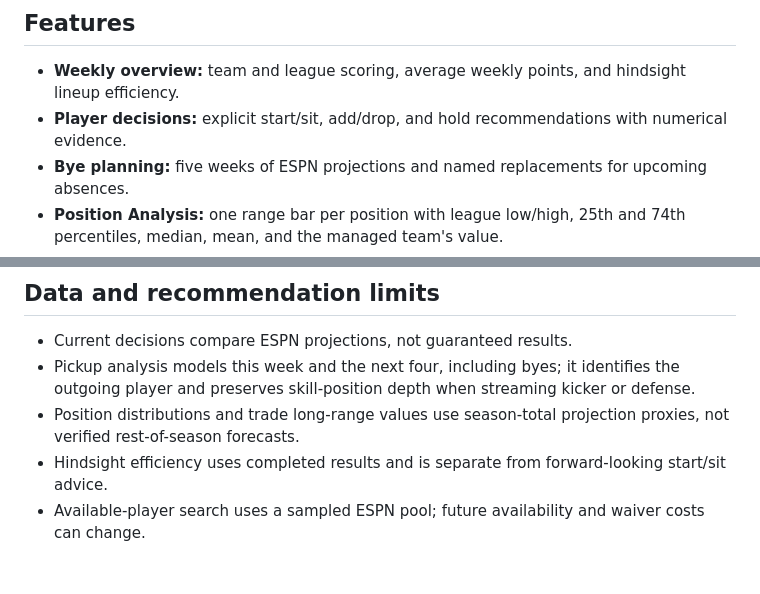
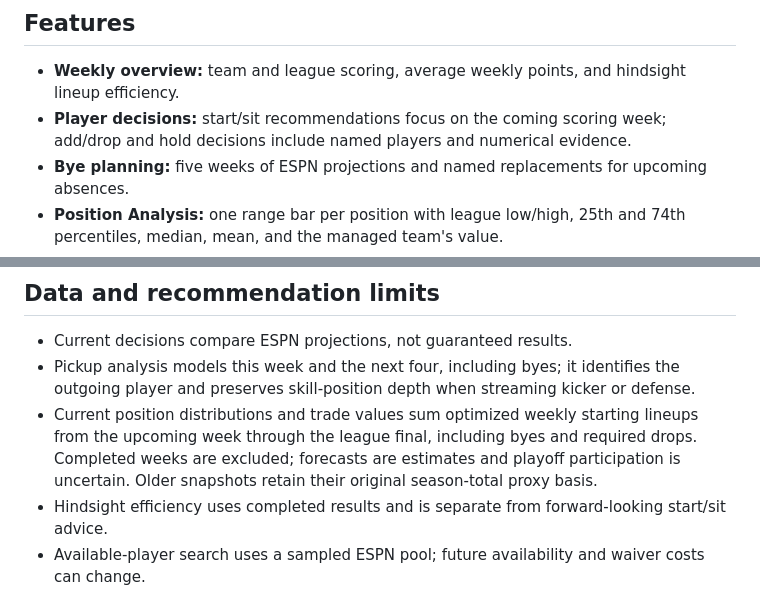
Before and after one commit to nlgbauer/espn-fantasy-football-gm, a Markdown page: README.md, 2 parts joined by grey strips. GitHub-like rendering; blank space fills up the shorter version.

Commit message:
Document upcoming-week lineup and remaining-season trade analysis

```diff
--- a/README.md
+++ b/README.md
@@ -13,7 +13,7 @@ League scores alone do not tell a manager what to do next. This project compares
 ## Features
 
 - **Weekly overview:** team and league scoring, average weekly points, and hindsight lineup efficiency.
-- **Player decisions:** explicit start/sit, add/drop, and hold recommendations with numerical evidence.
+- **Player decisions:** start/sit recommendations focus on the coming scoring week; add/drop and hold decisions include named players and numerical evidence.
 - **Bye planning:** five weeks of ESPN projections and named replacements for upcoming absences.
 - **Position Analysis:** one range bar per position with league low/high, 25th and 74th percentiles, median, mean, and the managed team's value.
 - **Trade analysis:** one- and two-player packages, both teams' lineup effects, and explicit rejection of marginal deals.
@@ -55,7 +55,7 @@ The owner's existing local job runs Tuesdays at 8 a.m. America/Los_Angeles. It g
 
 - Current decisions compare ESPN projections, not guaranteed results.
 - Pickup analysis models this week and the next four, including byes; it identifies the outgoing player and preserves skill-position depth when streaming kicker or defense.
-- Position distributions and trade long-range values use season-total projection proxies, not verified rest-of-season forecasts.
+- Current position distributions and trade values sum optimized weekly starting lineups from the upcoming week through the league final, including byes and required drops. Completed weeks are excluded; forecasts are estimates and playoff participation is uncertain. Older snapshots retain their original season-total proxy basis.
 - Hindsight efficiency uses completed results and is separate from forward-looking start/sit advice.
 - Available-player search uses a sampled ESPN pool; future availability and waiver costs can change.
 - Historical snapshots may lack fields added later.
```
